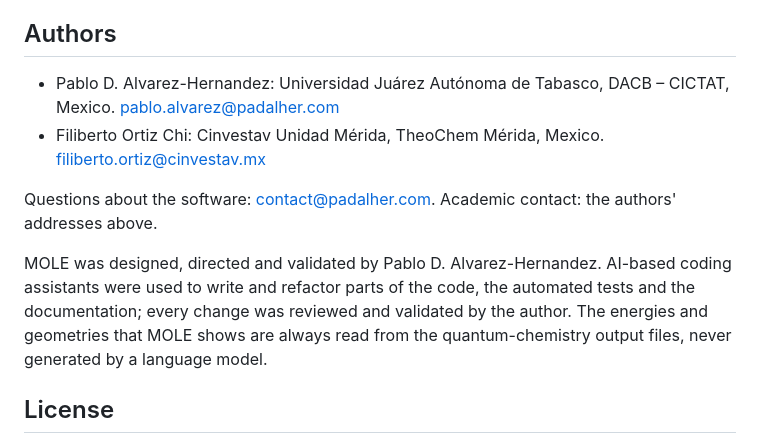
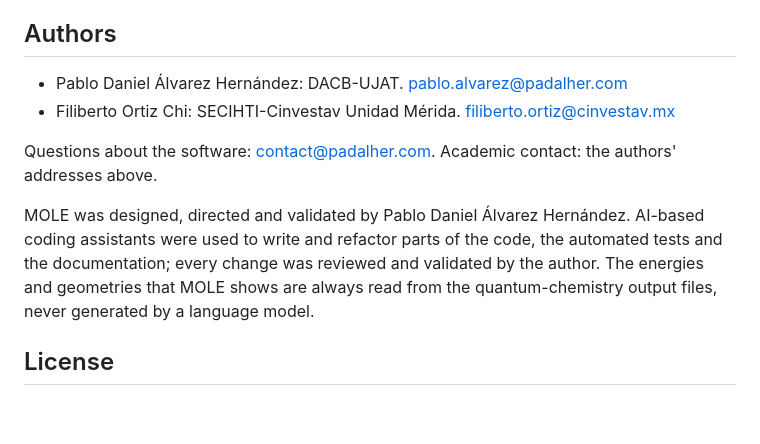
Before and after one commit to Padalher/MOLE, a Markdown page: README.md, the part around one of its changes. Rendered like a GitHub page; blank space fills up the shorter version.

```diff
--- a/README.md
+++ b/README.md
@@ -131,12 +131,12 @@ Cube files were tested with orbitals, Fukui functions and densities from Multiwf
 If you use MOLE in published work, please cite it with its DOI, [10.5281/zenodo.23963301](https://doi.org/10.5281/zenodo.23963301) (Zenodo; it always points to the latest version, and each version also has its own DOI there). The metadata are in [`CITATION.cff`](https://github.com/Padalher/MOLE/blob/main/CITATION.cff), and GitHub's *Cite this repository* button turns them into APA or BibTeX.
 
 ## Authors
-- Pablo D. Alvarez-Hernandez: Universidad Juárez Autónoma de Tabasco, DACB – CICTAT, Mexico. <pablo.alvarez@padalher.com>
-- Filiberto Ortiz Chi: Cinvestav Unidad Mérida, TheoChem Mérida, Mexico. <filiberto.ortiz@cinvestav.mx>
+- Pablo Daniel Álvarez Hernández: DACB-UJAT. <pablo.alvarez@padalher.com>
+- Filiberto Ortiz Chi: SECIHTI-Cinvestav Unidad Mérida. <filiberto.ortiz@cinvestav.mx>
 
 Questions about the software: <contact@padalher.com>. Academic contact: the authors' addresses above.
 
-MOLE was designed, directed and validated by Pablo D. Alvarez-Hernandez. AI-based coding assistants were used to write and refactor parts of the code, the automated tests and the documentation; every change was reviewed and validated by the author. The energies and geometries that MOLE shows are always read from the quantum-chemistry output files, never generated by a language model.
+MOLE was designed, directed and validated by Pablo Daniel Álvarez Hernández. AI-based coding assistants were used to write and refactor parts of the code, the automated tests and the documentation; every change was reviewed and validated by the author. The energies and geometries that MOLE shows are always read from the quantum-chemistry output files, never generated by a language model.
 
 ## License
 [MIT](https://github.com/Padalher/MOLE/blob/main/LICENSE). Element colors that MOLE does not set itself come from the [Blue Obelisk Data Repository](https://github.com/BlueObelisk/bodr) (MIT license).
```
Also changed, not shown: other parts of README.md (+1 -1 lines), CHANGELOG.md (+3 -2 lines), README.es.md (+4 -4 lines), assets/screenshot.png, 3 other files.
